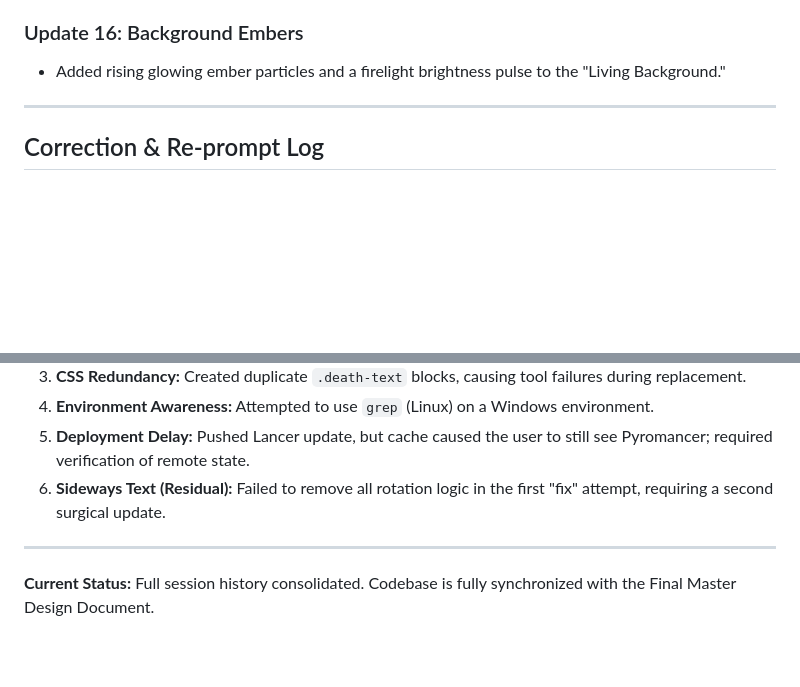
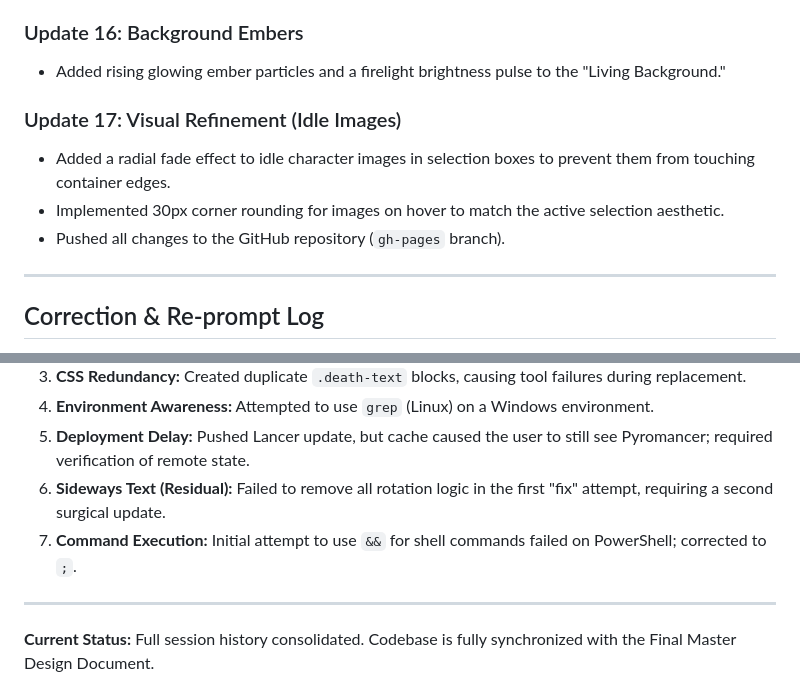
Before and after one commit to delidelideli/characterselect, a Markdown page: AI/activity_log.md, 2 parts joined by grey strips. Rendered like a GitHub page; blank space fills up the shorter version.

Commit message:
Update activity log with idle image fade and hover rounding refinements

```diff
--- a/AI/activity_log.md
+++ b/AI/activity_log.md
@@ -59,6 +59,11 @@
 ### Update 16: Background Embers
 - Added rising glowing ember particles and a firelight brightness pulse to the "Living Background."
 
+### Update 17: Visual Refinement (Idle Images)
+- Added a radial fade effect to idle character images in selection boxes to prevent them from touching container edges.
+- Implemented 30px corner rounding for images on hover to match the active selection aesthetic.
+- Pushed all changes to the GitHub repository (`gh-pages` branch).
+
 ---
 
 ## Correction & Re-prompt Log
@@ -69,6 +74,7 @@
 4.  **Environment Awareness:** Attempted to use `grep` (Linux) on a Windows environment.
 5.  **Deployment Delay:** Pushed Lancer update, but cache caused the user to still see Pyromancer; required verification of remote state.
 6.  **Sideways Text (Residual):** Failed to remove all rotation logic in the first "fix" attempt, requiring a second surgical update.
+7.  **Command Execution:** Initial attempt to use `&&` for shell commands failed on PowerShell; corrected to `;`.
 
 ---
 **Current Status:** Full session history consolidated. Codebase is fully synchronized with the Final Master Design Document.
```
